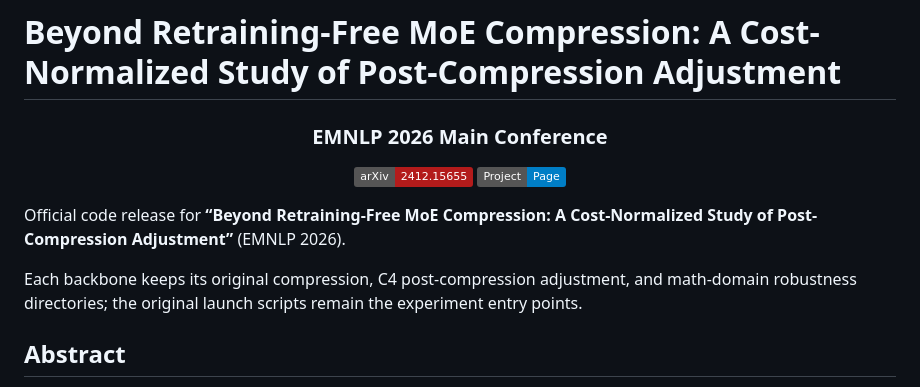
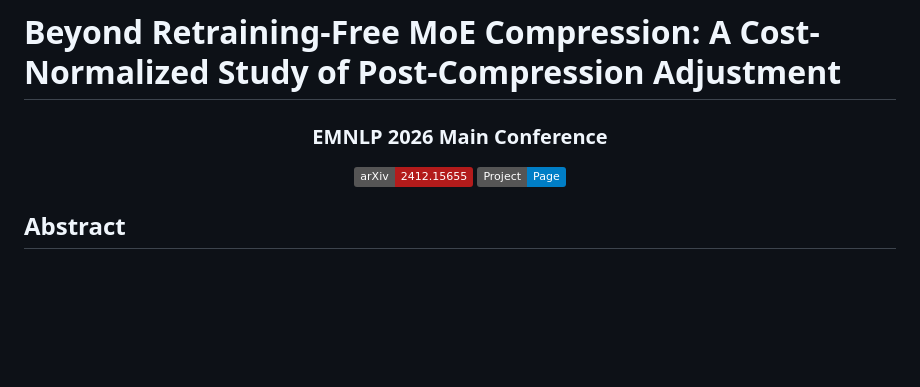
Before and after one commit to AIDASLab/Post-Compression-Adjustment, a Markdown page: README.md, the part around the change. GitHub-like rendering; badges without logos; blank space fills up the shorter version.

```diff
--- a/README.md
+++ b/README.md
@@ -4,10 +4,6 @@
   <a href="https://arxiv.org/abs/2609.0000000"><img src="https://img.shields.io/badge/arXiv-2412.15655-b31b1b.svg" alt="arXiv"></a>
   <a href="https://aidaslab.github.io/Post-Compression-Adjustment/"><img src="https://img.shields.io/badge/Project-Page-blue.svg" alt="Project Page"></a>
 </p>
-
-Official code release for **“Beyond Retraining-Free MoE Compression: A Cost-Normalized Study of Post-Compression Adjustment”** (EMNLP 2026).
-
-Each backbone keeps its original compression, C4 post-compression adjustment, and math-domain robustness directories; the original launch scripts remain the experiment entry points.
 
 ## Abstract
 Retraining-free MoE compression reduces deployment memory by pruning or merging experts, but often treats the compressed checkpoint as the final artifact. We argue that this view is incomplete: compressed MoE checkpoints are better understood as compressed initializations that benefit from a tiny post-compression adjustment stage. Across two MoE LLM backbones, four pruning/merging methods, three expert-retention ratios, and 28 benchmarks, we compare LM fine-tuning and teacher-based KD under matched small-data budgets and measured GPU costs. Using only 3,000 C4 examples and a single epoch of adjustment, Full FT recovers 37.3% of the original-to-compressed performance gap on average. Moreover, LM fine-tuning is more cost-effective than standard token-level KD, and full-parameter adjustment gives the strongest cost--recovery trade-off among the tested scopes. These results suggest that retraining-free compression should be paired with small post-compression adjustment to recover a substantial portion of the performance lost during compression.
```
